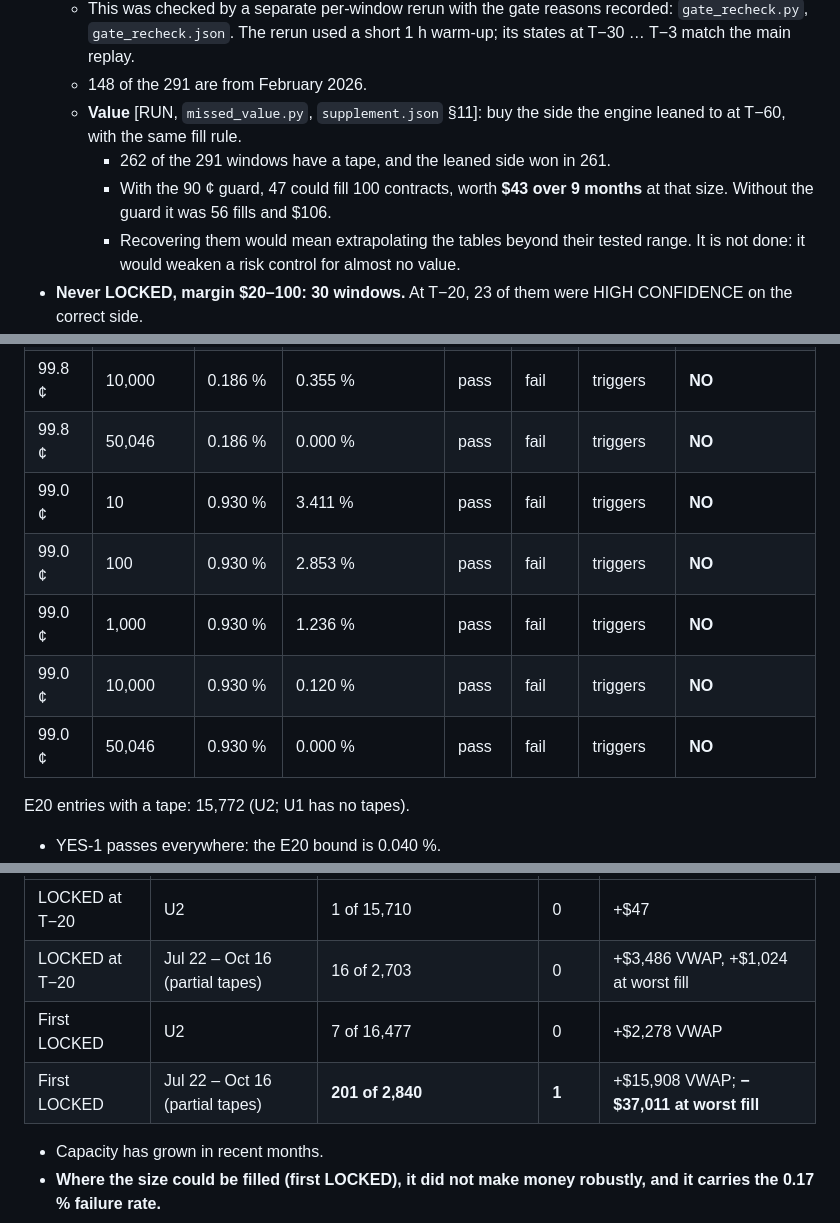
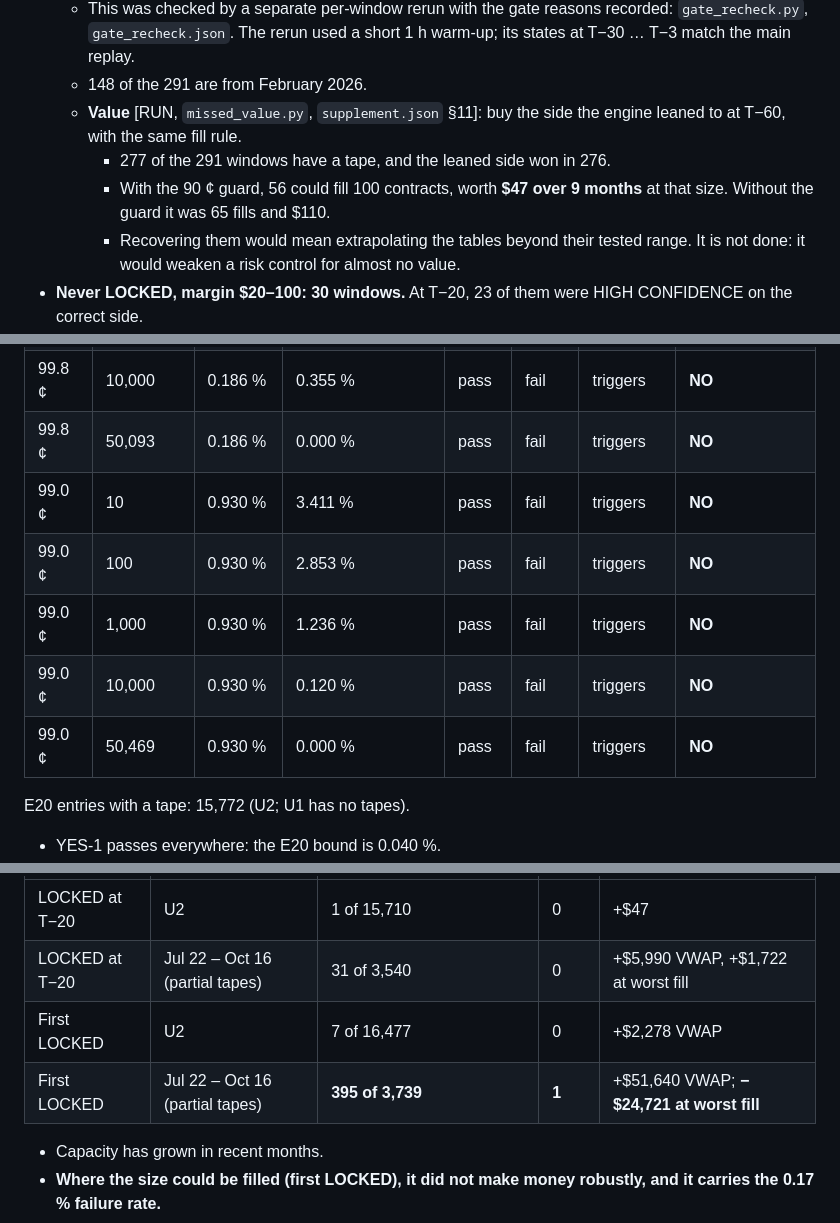
Before and after one commit to didubin-code/btc-ai-backend, a Markdown page: pinradar-research/validation/VALIDATION_REPORT.md, 3 parts joined by grey strips. Rendered like a GitHub page.

```diff
--- a/pinradar-research/validation/VALIDATION_REPORT.md
+++ b/pinradar-research/validation/VALIDATION_REPORT.md
@@ -229,8 +229,8 @@ U2 lies *before* the period the probability tables were fitted on. It is out-of-
   * This was checked by a separate per-window rerun with the gate reasons recorded: `gate_recheck.py`, `gate_recheck.json`. The rerun used a short 1 h warm-up; its states at T−30 … T−3 match the main replay.
   * 148 of the 291 are from February 2026.
   * **Value** [RUN, `missed_value.py`, `supplement.json` §11]: buy the side the engine leaned to at T−60, with the same fill rule.
-    * 262 of the 291 windows have a tape, and the leaned side won in 261.
-    * With the 90 ¢ guard, 47 could fill 100 contracts, worth **$43 over 9 months** at that size. Without the guard it was 56 fills and $106.
+    * 277 of the 291 windows have a tape, and the leaned side won in 276.
+    * With the 90 ¢ guard, 56 could fill 100 contracts, worth **$47 over 9 months** at that size. Without the guard it was 65 fills and $110.
     * Recovering them would mean extrapolating the tables beyond their tested range. It is not done: it would weaken a risk control for almost no value.
 * **Never LOCKED, margin $20–100: 30 windows.** At T−20, 23 of them were HIGH CONFIDENCE on the correct side.
 * **Never LOCKED, margin under $20: 1,658 windows.** Genuine toss-ups.
@@ -297,12 +300,12 @@ U2 lies *before* the period the probability tables were fitted on. It is out-of-
 | 99.8 ¢ | 100 | 0.186 % | 7.868 % | pass | fail | triggers | **NO** |
 | 99.8 ¢ | 1,000 | 0.186 % | 3.937 % | pass | fail | triggers | **NO** |
 | 99.8 ¢ | 10,000 | 0.186 % | 0.355 % | pass | fail | triggers | **NO** |
-| 99.8 ¢ | 50,046 | 0.186 % | 0.000 % | pass | fail | triggers | **NO** |
+| 99.8 ¢ | 50,093 | 0.186 % | 0.000 % | pass | fail | triggers | **NO** |
 | 99.0 ¢ | 10 | 0.930 % | 3.411 % | pass | fail | triggers | **NO** |
 | 99.0 ¢ | 100 | 0.930 % | 2.853 % | pass | fail | triggers | **NO** |
 | 99.0 ¢ | 1,000 | 0.930 % | 1.236 % | pass | fail | triggers | **NO** |
 | 99.0 ¢ | 10,000 | 0.930 % | 0.120 % | pass | fail | triggers | **NO** |
-| 99.0 ¢ | 50,046 | 0.930 % | 0.000 % | pass | fail | triggers | **NO** |
+| 99.0 ¢ | 50,469 | 0.930 % | 0.000 % | pass | fail | triggers | **NO** |
 
 E20 entries with a tape: 15,772 (U2; U1 has no tapes).
 
@@ -315,9 +318,9 @@ E20 entries with a tape: 15,772 (U2; U1 has no tapes).
 | Entry | Period | Entries that could fill 50,046 contracts | Lost | Result |
 |---|---|---|---|---|
 | LOCKED at T−20 | U2 | 1 of 15,710 | 0 | +$47 |
-| LOCKED at T−20 | Jul 22 – Oct 16 (partial tapes) | 16 of 2,703 | 0 | +$3,486 VWAP, +$1,024 at worst fill |
+| LOCKED at T−20 | Jul 22 – Oct 16 (partial tapes) | 31 of 3,540 | 0 | +$5,990 VWAP, +$1,722 at worst fill |
 | First LOCKED | U2 | 7 of 16,477 | 0 | +$2,278 VWAP |
-| First LOCKED | Jul 22 – Oct 16 (partial tapes) | **201 of 2,840** | **1** | +$15,908 VWAP; **−$37,011 at worst fill** |
+| First LOCKED | Jul 22 – Oct 16 (partial tapes) | **395 of 3,739** | **1** | +$51,640 VWAP; **−$24,721 at worst fill** |
 
 * Capacity has grown in recent months.
 * **Where the size could be filled (first LOCKED), it did not make money robustly, and it carries the 0.17 % failure rate.**
```
Also changed, not shown: other parts of pinradar-research/validation/VALIDATION_REPORT.md (+38 -24 lines), pinradar-research/validation/INCIDENT_OCT15_2030ET.md (+4 -4 lines), pinradar-research/validation/RESULTS_TABLES.md (+63 -63 lines).
